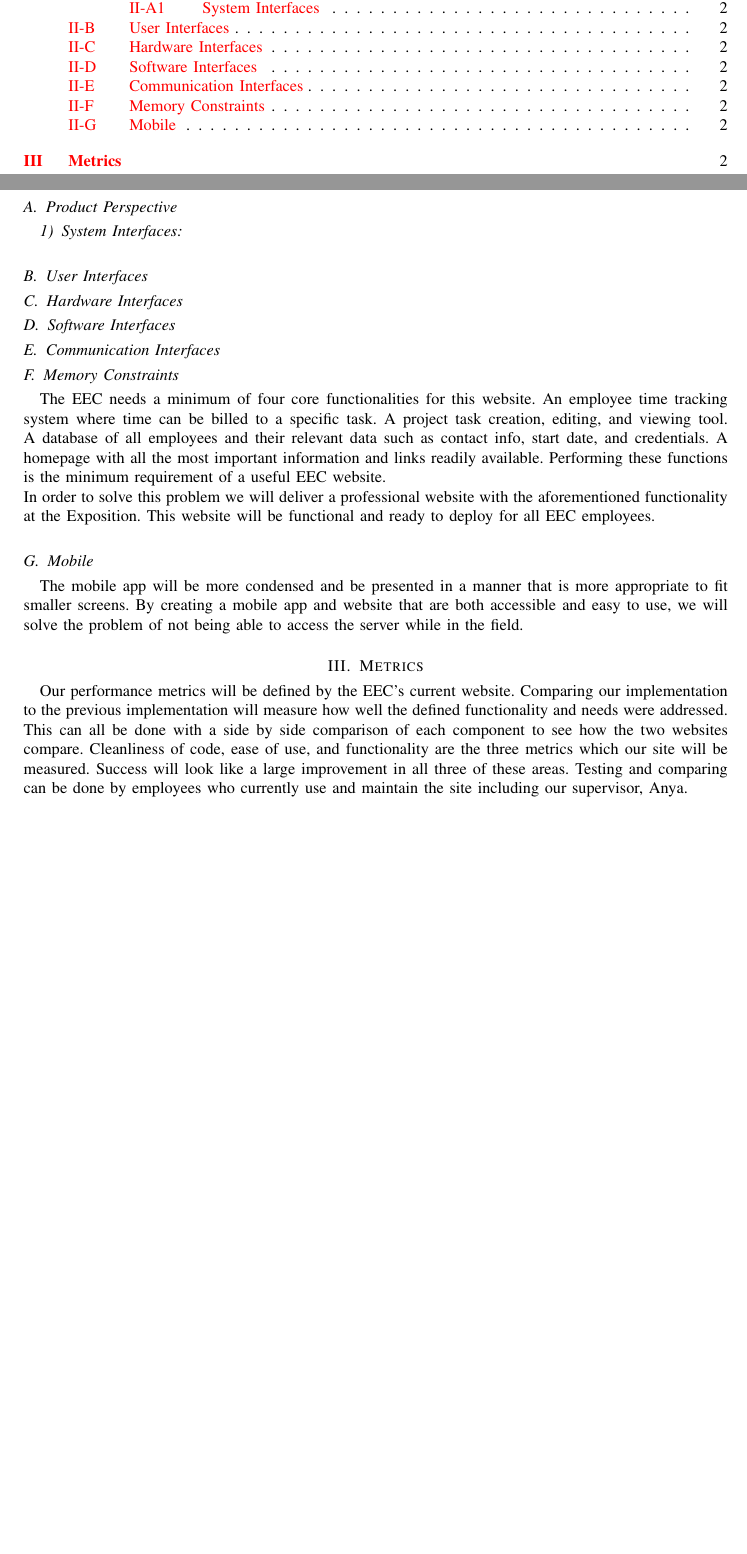
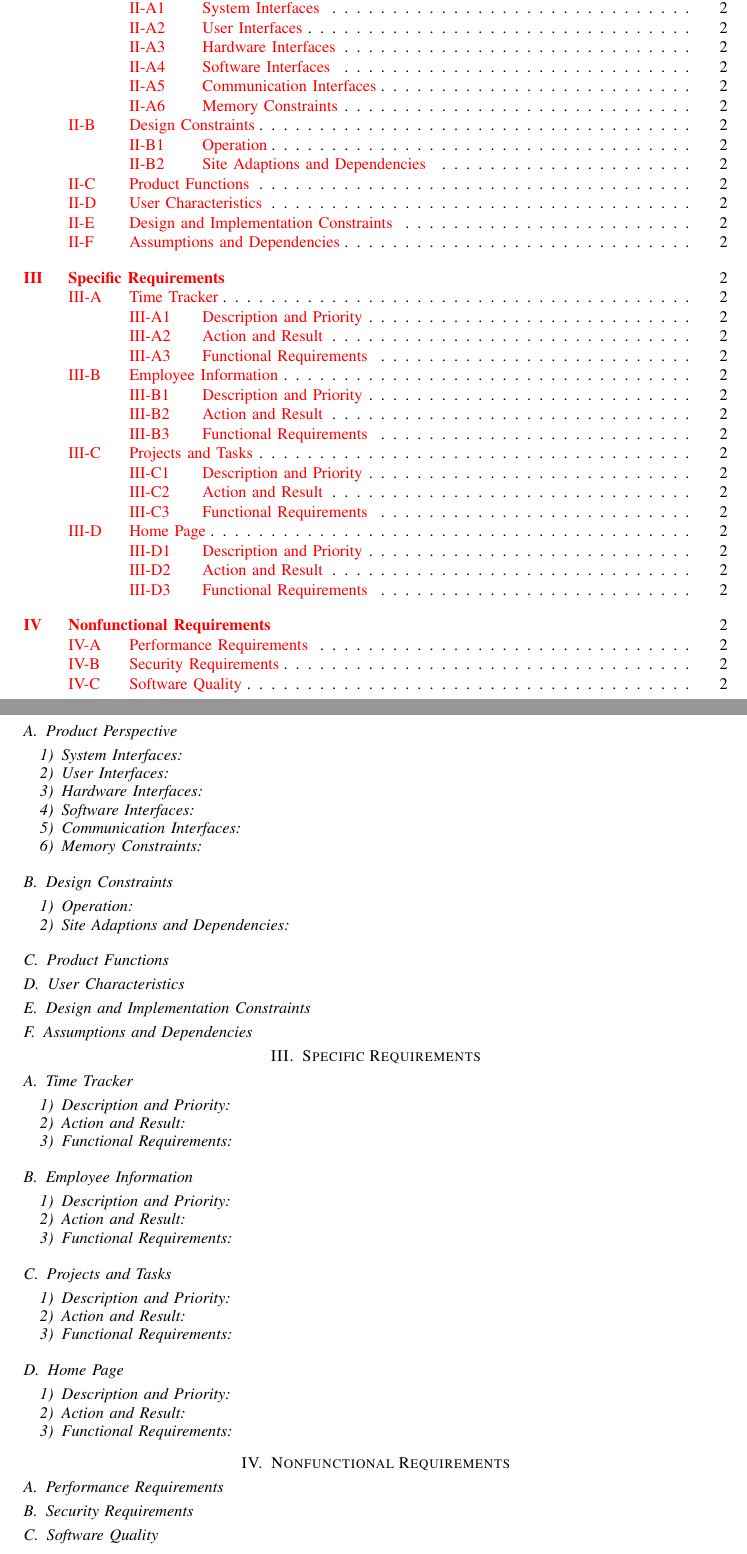
Before and after one commit to kannabanana/Capstone, a LaTeX paper (requirements_doc/requirements_document.tex): two parts of pages 2 and 3 of 3, joined at a grey line, cut so that both start at the same text, the shorter picture padded with empty space. Compiled offline with LaTeX, dvips and Ghostscript; a missing font is replaced by an installed copy or a similar font; a LaTeX package or settings file that is missing is left out.

Commit message:
tex file updated

```diff
--- a/requirements_doc/requirements_document.tex
+++ b/requirements_doc/requirements_document.tex
@@ -82,29 +82,72 @@
 
 \subsubsection{System Interfaces}
 
-\subsection{User Interfaces}
+\subsubsection{User Interfaces}
 
-\subsection{Hardware Interfaces}
+\subsubsection{Hardware Interfaces}
 
-\subsection{Software Interfaces}
+\subsubsection{Software Interfaces}
 
-\subsection{Communication Interfaces}
+\subsubsection{Communication Interfaces}
 
-\subsection{Memory Constraints}
+\subsubsection{Memory Constraints}
+
+\subsection{Design Constraints}
+
+\subsubsection{Operation}
+
+\subsubsection{Site Adaptions and Dependencies}
+
+\subsection{Product Functions}
+
+\subsection{User Characteristics}
+
+\subsection{Design and Implementation Constraints}
+
+\subsection{Assumptions and Dependencies}
+
+\section{Specific Requirements}
+
+\subsection{Time Tracker}
+
+\subsubsection{Description and Priority}
+
+\subsubsection{Action and Result}
+
+\subsubsection{Functional Requirements}
+
+\subsection{Employee Information}
+
+\subsubsection{Description and Priority}
+
+\subsubsection{Action and Result}
+
+\subsubsection{Functional Requirements}
+
+\subsection{Projects and Tasks}
+
+\subsubsection{Description and Priority}
+
+\subsubsection{Action and Result}
+
+\subsubsection{Functional Requirements}
+
+\subsection{Home Page}
+
+\subsubsection{Description and Priority}
+
+\subsubsection{Action and Result}
+
+\subsubsection{Functional Requirements}
+
+\section{Nonfunctional Requirements}
+
+\subsection{Performance Requirements}
+
+\subsection{Security Requirements}
+
+\subsection{Software Quality}
 
 
 
-The EEC needs a minimum of four core functionalities for this website. An employee time tracking system where time can be billed to a specific task. A project task creation, editing, and viewing tool. A database of all employees and their relevant data such as contact info, start date, and credentials. A homepage with all the most important information and links readily available. Performing these functions is the minimum requirement of a useful EEC website.\newline
-In order to solve this problem we will deliver a professional website with the aforementioned functionality at the Exposition. This website will be functional and ready to deploy for all EEC employees.
-
-\subsection{Mobile}
-
-The mobile app will be more condensed and be presented in a manner that is more appropriate to fit smaller screens. By creating a mobile app and website that are both accessible and easy to use, we will solve the problem of not being able to access the server while in the field.
-
-
-\section{Metrics}
-
-Our performance metrics will be defined by the EEC’s current website. Comparing our implementation to the previous implementation will measure how well the defined functionality and needs were addressed. This can all be done with a side by side comparison of each component to see how the two websites compare. Cleanliness of code, ease of use, and functionality are the three metrics which our site will be measured. Success will look like a large improvement in all three of these areas. Testing and comparing can be done by employees who currently use and maintain the site including our supervisor, Anya.
-
-
 \end{document}
```
